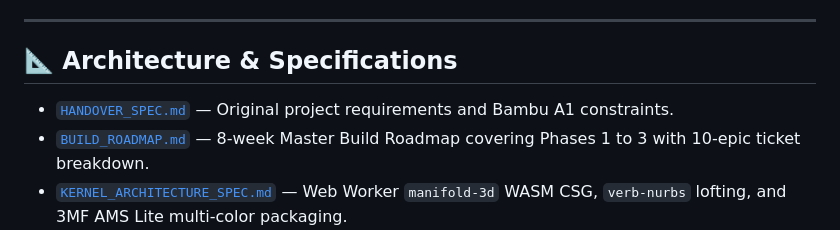
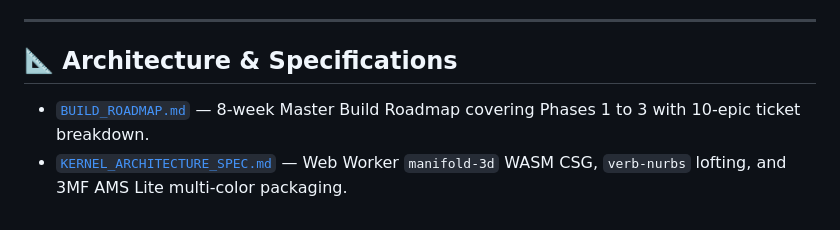
Before and after one commit to iocfinc/sketch3d, a Markdown page: README.md, the part around the change. Rendered like a GitHub page.

```diff
--- a/README.md
+++ b/README.md
@@ -65,7 +65,6 @@ Open `http://localhost:8088` in your browser (Safari on iPad, Chrome, Edge, or F
 
 ## 📐 Architecture & Specifications
 
-* [`HANDOVER_SPEC.md`](./HANDOVER_SPEC.md) — Original project requirements and Bambu A1 constraints.
 * [`BUILD_ROADMAP.md`](./BUILD_ROADMAP.md) — 8-week Master Build Roadmap covering Phases 1 to 3 with 10-epic ticket breakdown.
 * [`KERNEL_ARCHITECTURE_SPEC.md`](./KERNEL_ARCHITECTURE_SPEC.md) — Web Worker `manifold-3d` WASM CSG, `verb-nurbs` lofting, and 3MF AMS Lite multi-color packaging.
 * [`UX_ARCHITECTURE_SPEC.md`](./UX_ARCHITECTURE_SPEC.md) — Multi-layer Z-stacking, Apple Pencil tilt/pressure interaction, and project JSON schemas.
```
Also changed, not shown: AGENTS.md (+0 -1 lines), HANDOVER_SPEC.md (deleted, +0 -91 lines), SLICER_GUARDRAILS_SPEC.md (+1 -1 lines), assets/screenshot-desktop.png (deleted), assets/screenshot-ipad.png (deleted), assets/screenshot-mobile.png (deleted), assets/sketch3d-preview.png, 3 other files.
